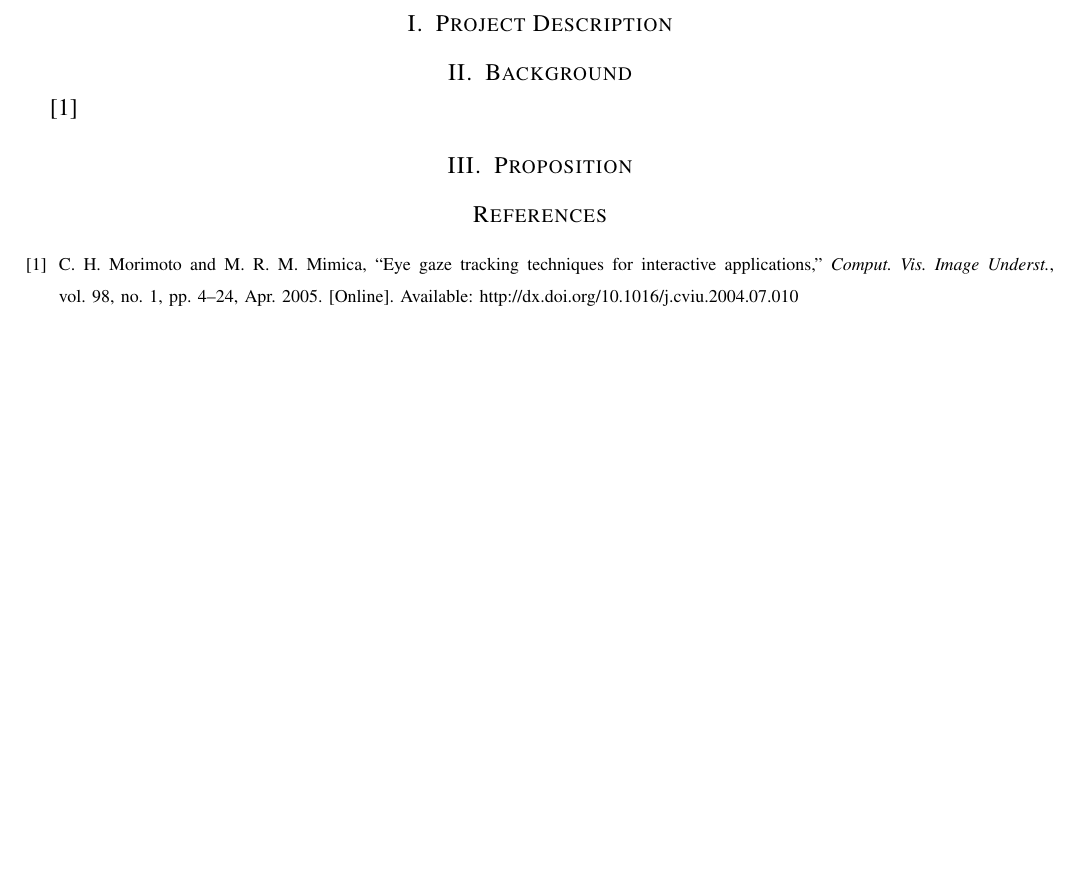
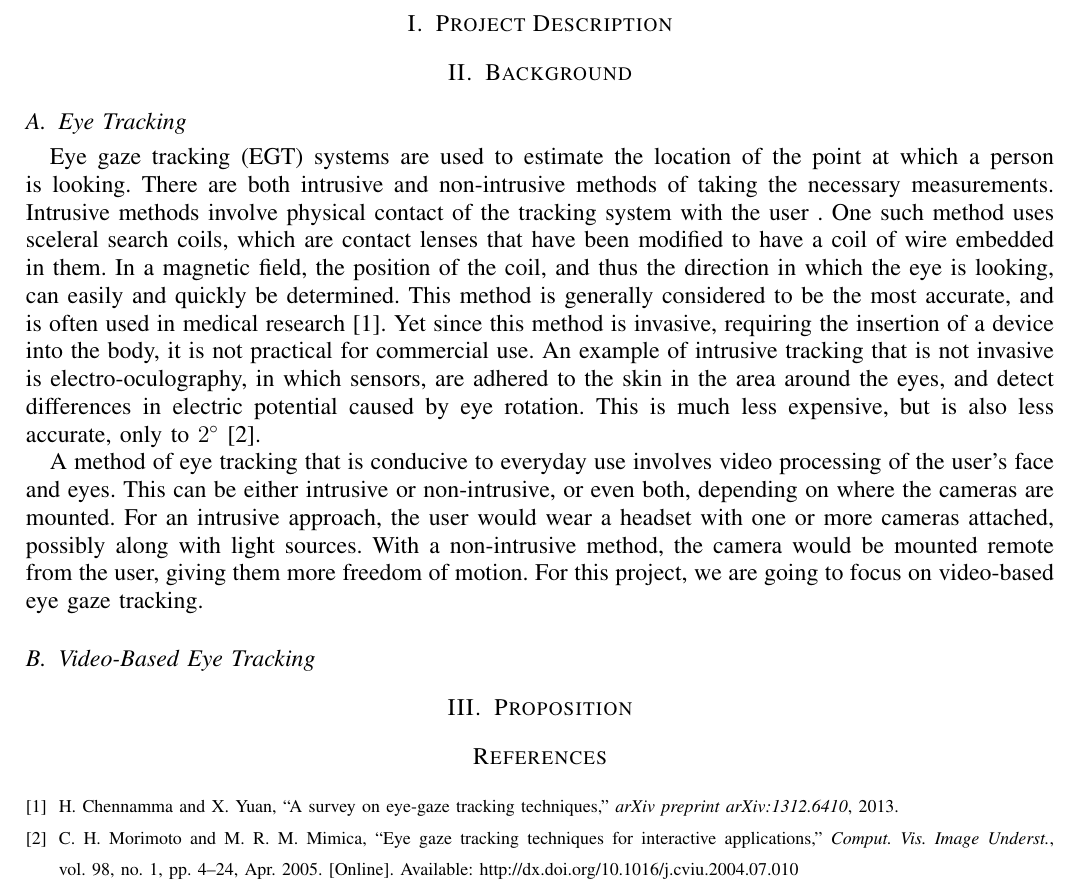
Before and after one commit to ostapstephan/SeniorProject, a LaTeX paper (proposal.tex): part of the page, cut so that both start at the same text, the shorter picture padded with empty space. Compiled offline with pdfLaTeX.

Commit message:
added intro section on eye tracking

```diff
--- a/proposal.tex
+++ b/proposal.tex
@@ -41,7 +41,14 @@
 \section{Project Description} \label{sec:proj_desc}
 
 \section{Background} \label{sec:background}
-\cite{morimoto}
+\subsection{Eye Tracking}
+Eye gaze tracking (EGT) systems are used to estimate the location of the point at which a person is looking. There are both intrusive and non-intrusive methods of taking the necessary measurements. Intrusive methods involve physical contact of the tracking system with the user
+. One such method uses sceleral search coils, which are contact lenses that have been modified to have a coil of wire embedded in them. In a magnetic field, the position of the coil, and thus the direction in which the eye is looking, can easily and quickly be determined. This method is generally considered to be the most accurate, and is often used in medical research \cite{chennamma2013survey}. Yet since this method is invasive, requiring the insertion of a device into the body, it is not practical for commercial use. An example of intrusive tracking that is not invasive is electro-oculography, in which sensors, are adhered to the skin in the area around the eyes, and detect differences in electric potential caused by eye rotation. This is much less expensive, but is also less accurate, only to $2^{\circ}$ \cite{morimoto}.
+
+A method of eye tracking that is conducive to everyday use involves video processing of the user's face and eyes. This can be either intrusive or non-intrusive, or even both, depending on where the cameras are mounted. For an intrusive approach, the user would wear a headset with one or more cameras attached, possibly along with light sources. With a non-intrusive method, the camera would be mounted remote from the user, giving them more freedom of motion. For this project, we are going to focus on video-based eye gaze tracking.
+
+\subsection{Video-Based Eye Tracking}
+
 \section{Proposition} \label{sec:proposition}
 
 \bibliographystyle{IEEEtran}
```
